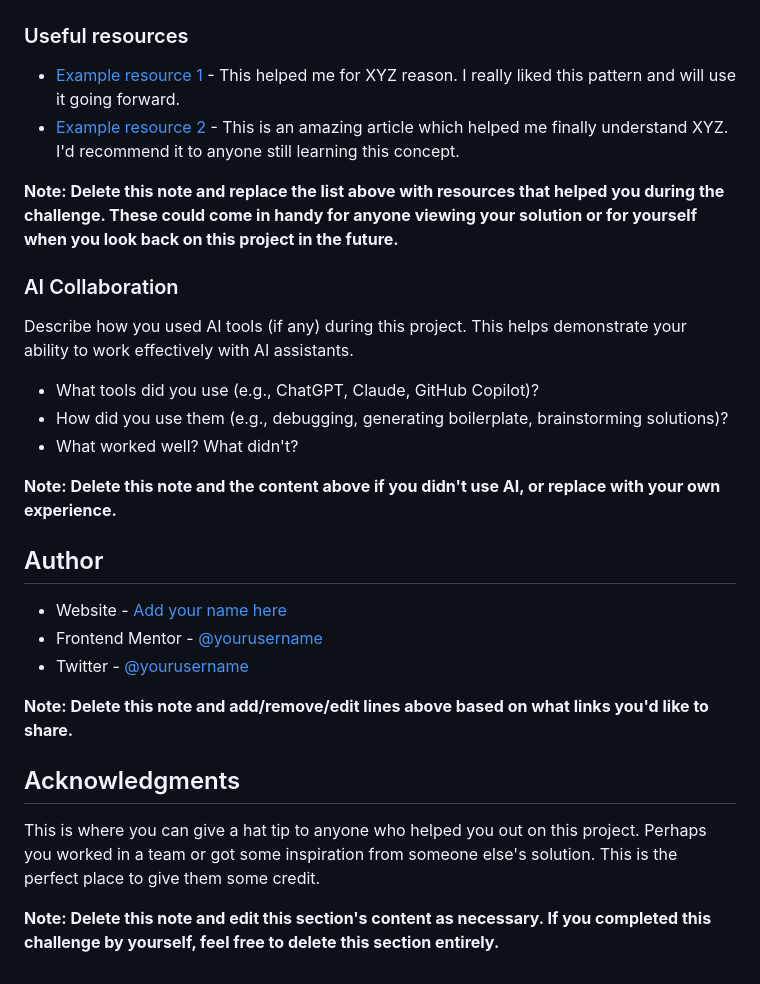
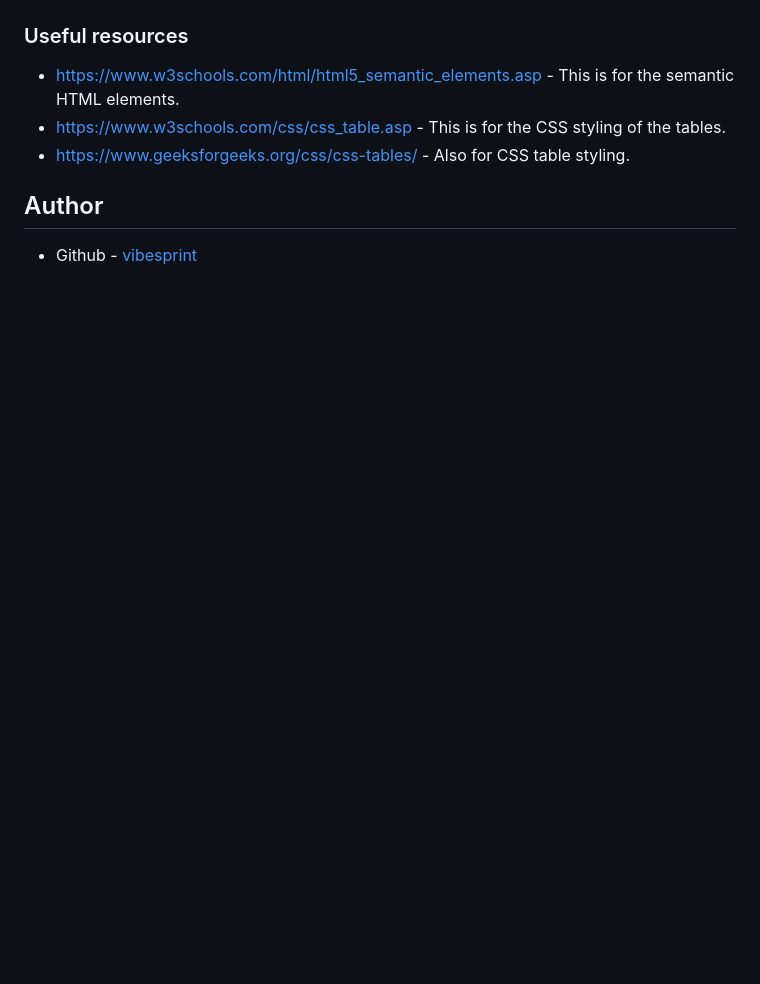
Before and after one commit to vibesprint/recipe-page, a Markdown page: README.md, the part around one of its changes. Rendered like a GitHub page; blank space fills up the shorter version.

```diff
--- a/README.md
+++ b/README.md
@@ -85,31 +61,10 @@ Use this section to outline areas that you want to continue focusing on in futur
 
 ### Useful resources
 
-- [Example resource 1](https://www.example.com) - This helped me for XYZ reason. I really liked this pattern and will use it going forward.
-- [Example resource 2](https://www.example.com) - This is an amazing article which helped me finally understand XYZ. I'd recommend it to anyone still learning this concept.
-
-**Note: Delete this note and replace the list above with resources that helped you during the challenge. These could come in handy for anyone viewing your solution or for yourself when you look back on this project in the future.**
-
-### AI Collaboration
-
-Describe how you used AI tools (if any) during this project. This helps demonstrate your ability to work effectively with AI assistants.
-
-- What tools did you use (e.g., ChatGPT, Claude, GitHub Copilot)?
-- How did you use them (e.g., debugging, generating boilerplate, brainstorming solutions)?
-- What worked well? What didn't?
-
-**Note: Delete this note and the content above if you didn't use AI, or replace with your own experience.**
+- [https://www.w3schools.com/html/html5_semantic_elements.asp](https://www.w3schools.com/html/html5_semantic_elements.asp) - This is for the semantic HTML elements.
+- [https://www.w3schools.com/css/css_table.asp](https://www.w3schools.com/css/css_table.asp) - This is for the CSS styling of the tables.
+- [https://www.geeksforgeeks.org/css/css-tables/](https://www.geeksforgeeks.org/css/css-tables/) - Also for CSS table styling.
 
 ## Author
 
-- Website - [Add your name here](https://www.your-site.com)
-- Frontend Mentor - [@yourusername](https://www.frontendmentor.io/profile/yourusername)
-- Twitter - [@yourusername](https://www.twitter.com/yourusername)
-
-**Note: Delete this note and add/remove/edit lines above based on what links you'd like to share.**
-
-## Acknowledgments
-
-This is where you can give a hat tip to anyone who helped you out on this project. Perhaps you worked in a team or got some inspiration from someone else's solution. This is the perfect place to give them some credit.
-
-**Note: Delete this note and edit this section's content as necessary. If you completed this challenge by yourself, feel free to delete this section entirely.**
+- Github - [vibesprint](https://github.com/vibesprint)
```
Also changed, not shown: other parts of README.md (+15 -39 lines), screenshot.png (added).
